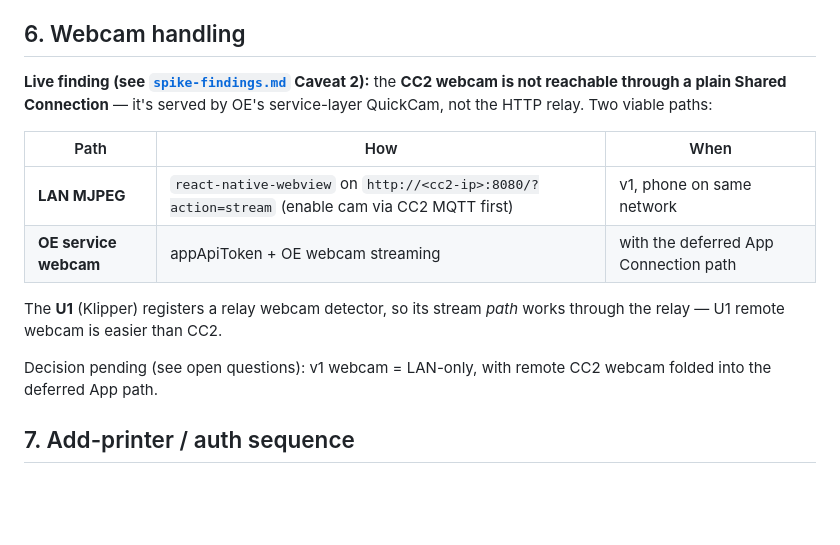
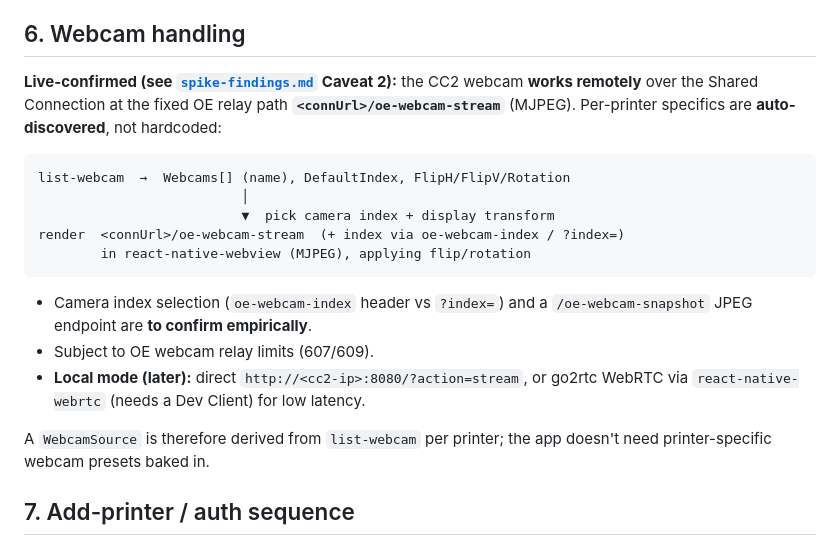
Before and after one commit to BryanSmee/TeleForge, a Markdown page: docs/architecture.md, the part around the change. GitHub-like rendering; blank space fills up the shorter version.

````diff
--- a/docs/architecture.md
+++ b/docs/architecture.md
@@ -218,20 +218,27 @@ client (or tests in Node) can reuse the exact adapters and transports.
 
 ## 6. Webcam handling
 
-**Live finding (see [`spike-findings.md`](./spike-findings.md) Caveat 2):** the
-**CC2 webcam is not reachable through a plain Shared Connection** — it's served
-by OE's service-layer QuickCam, not the HTTP relay. Two viable paths:
+**Live-confirmed (see [`spike-findings.md`](./spike-findings.md) Caveat 2):** the
+CC2 webcam **works remotely** over the Shared Connection at the fixed OE relay
+path **`<connUrl>/oe-webcam-stream`** (MJPEG). Per-printer specifics are
+**auto-discovered**, not hardcoded:
 
-| Path | How | When |
-|------|-----|------|
-| **LAN MJPEG** | `react-native-webview` on `http://<cc2-ip>:8080/?action=stream` (enable cam via CC2 MQTT first) | v1, phone on same network |
-| **OE service webcam** | appApiToken + OE webcam streaming | with the deferred App Connection path |
+```
+list-webcam  →  Webcams[] (name), DefaultIndex, FlipH/FlipV/Rotation
+                          │
+                          ▼  pick camera index + display transform
+render  <connUrl>/oe-webcam-stream  (+ index via oe-webcam-index / ?index=)
+        in react-native-webview (MJPEG), applying flip/rotation
+```
 
-The **U1** (Klipper) registers a relay webcam detector, so its stream *path*
-works through the relay — U1 remote webcam is easier than CC2.
+- Camera index selection (`oe-webcam-index` header vs `?index=`) and a
+  `/oe-webcam-snapshot` JPEG endpoint are **to confirm empirically**.
+- Subject to OE webcam relay limits (607/609).
+- **Local mode (later):** direct `http://<cc2-ip>:8080/?action=stream`, or go2rtc
+  WebRTC via `react-native-webrtc` (needs a Dev Client) for low latency.
 
-Decision pending (see open questions): v1 webcam = LAN-only, with remote CC2
-webcam folded into the deferred App path.
+A `WebcamSource` is therefore derived from `list-webcam` per printer; the app
+doesn't need printer-specific webcam presets baked in.
 
 ## 7. Add-printer / auth sequence
 
````
Also changed, not shown: docs/design.md (+3 -2 lines), docs/spike-findings.md (+24 -25 lines).
